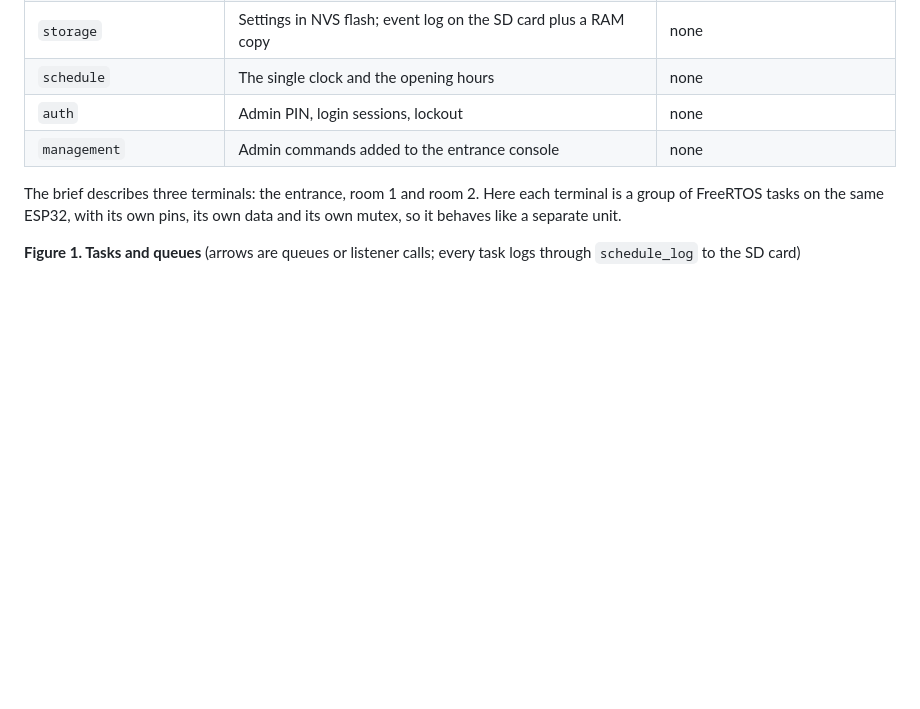
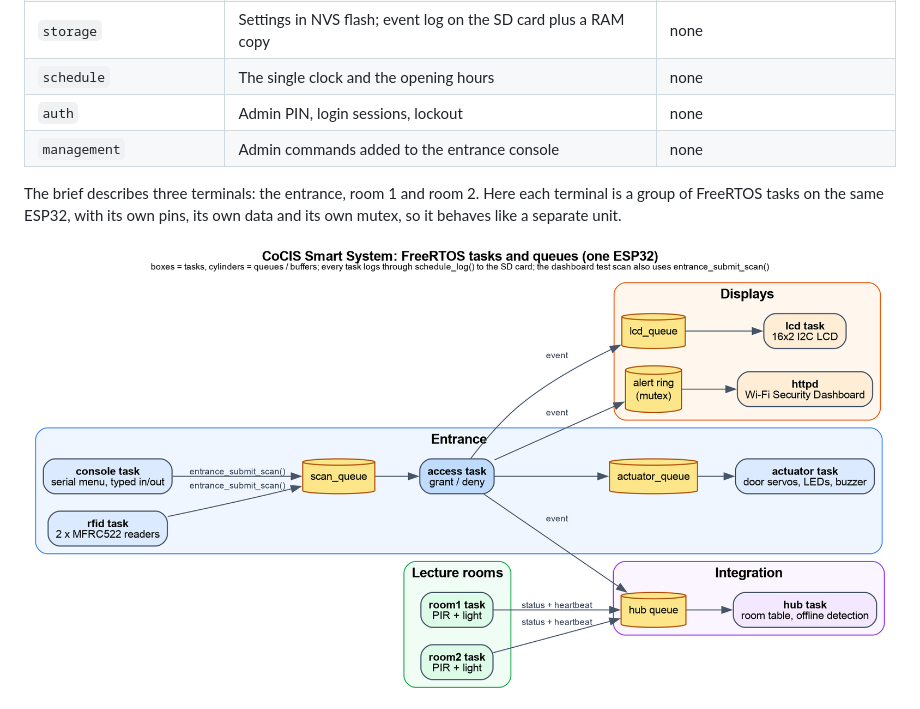
Before and after one commit to MukyalaDorcusNandy/cocis-smart-system, a Markdown page: docs/REPORT.md, the part around one of its changes. GitHub-like rendering; pictures changed too: docs/images/00-architecture.png (added); blank space fills up the shorter version.

Commit message:
Report: architecture diagram as an image (Graphviz source in docs/images/architecture.dot)

```diff
--- a/docs/REPORT.md
+++ b/docs/REPORT.md
@@ -43,5 +43,5 @@ The firmware is split into ten ESP-IDF components, each owned by one or two memb
 
 The brief describes three terminals: the entrance, room 1 and room 2. Here each terminal is a group of FreeRTOS tasks on the same ESP32, with its own pins, its own data and its own mutex, so it behaves like a separate unit.
 
-**Figure 1. Tasks and queues** (arrows are queues or listener calls; every task logs through `schedule_log` to the SD card)
+![Figure 1. FreeRTOS tasks and queues](images/00-architecture.png)
 
```
Also changed, not shown: other parts of docs/REPORT.md (+1 -20 lines), 1 other file.
